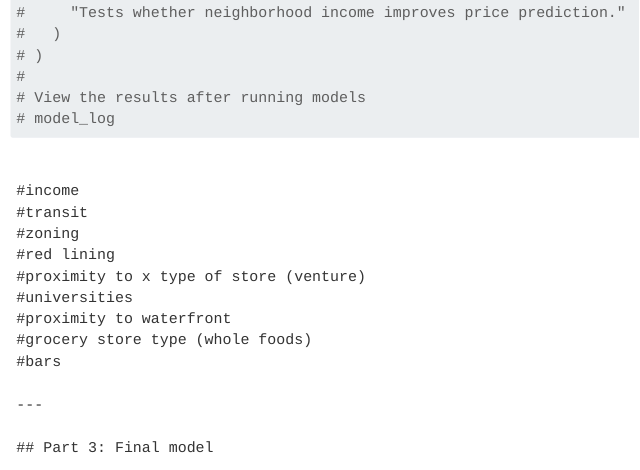
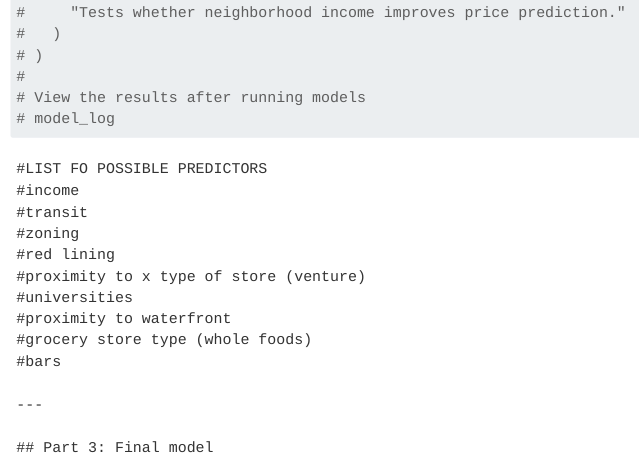
Before and after one commit to SophiaMeyers/PPAAssignment5, a Quarto document (assignment5.qmd): the page in a window 1100 px wide, from 10600 px down. Rendered offline with R 4.5, knitr and Pandoc in place of Quarto, with nearby package versions; some code elsewhere in the file could not run offline; menus at the side of the page are left out; long lines of code are wrapped.

Commit message:
label possible predictors list

````diff
--- a/assignment5.qmd
+++ b/assignment5.qmd
@@ -365,7 +365,7 @@ log_model <- function(name, formula, added, notes) {
 # model_log
 ```
 ```
-
+#LIST FO POSSIBLE PREDICTORS
 #income
 #transit
 #zoning
````
